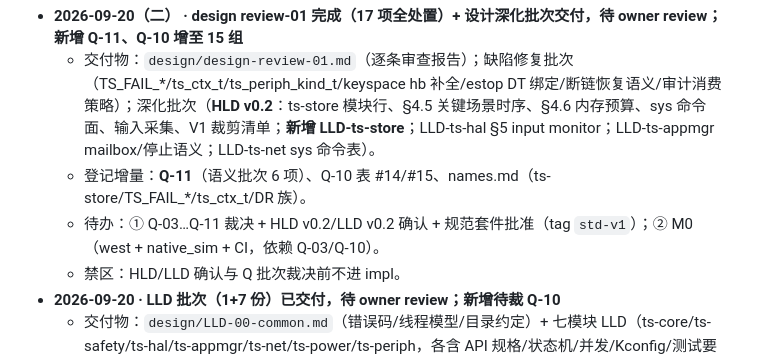
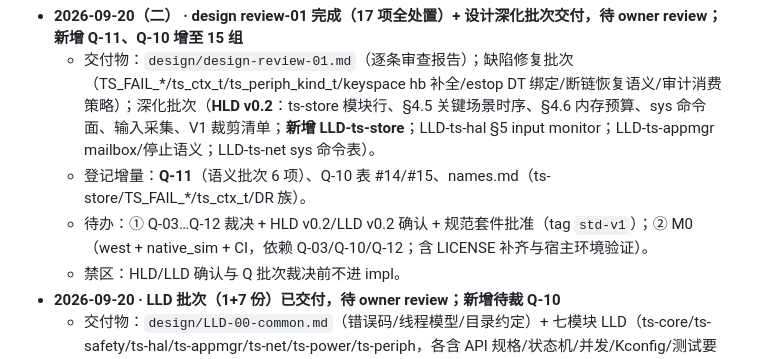
Before and after one commit to embalmer-Y/Tessera, a Markdown page: AGENTS.md, the part around the change. GitHub-like rendering.

```diff
--- a/AGENTS.md
+++ b/AGENTS.md
@@ -9,7 +9,7 @@
 - **2026-09-20（二） · design review-01 完成（17 项全处置）+ 设计深化批次交付，待 owner review；新增 Q-11、Q-10 增至 15 组**
   - 交付物：`design/design-review-01.md`（逐条审查报告）；缺陷修复批次（TS_FAIL_*/ts_ctx_t/ts_periph_kind_t/keyspace hb 补全/estop DT 绑定/断链恢复语义/审计消费策略）；深化批次（**HLD v0.2**：ts-store 模块行、§4.5 关键场景时序、§4.6 内存预算、sys 命令面、输入采集、V1 裁剪清单；**新增 LLD-ts-store**；LLD-ts-hal §5 input monitor；LLD-ts-appmgr mailbox/停止语义；LLD-ts-net sys 命令表）。
   - 登记增量：**Q-11**（语义批次 6 项）、Q-10 表 #14/#15、names.md（ts-store/TS_FAIL_*/ts_ctx_t/DR 族）。
-  - 待办：① Q-03…Q-11 裁决 + HLD v0.2/LLD v0.2 确认 + 规范套件批准（tag `std-v1`）；② M0（west + native_sim + CI，依赖 Q-03/Q-10）。
+  - 待办：① Q-03…Q-12 裁决 + HLD v0.2/LLD v0.2 确认 + 规范套件批准（tag `std-v1`）；② M0（west + native_sim + CI，依赖 Q-03/Q-10/Q-12；含 LICENSE 补齐与宿主环境验证）。
   - 禁区：HLD/LLD 确认与 Q 批次裁决前不进 impl。
 - **2026-09-20 · LLD 批次（1+7 份）已交付，待 owner review；新增待裁 Q-10**
   - 交付物：`design/LLD-00-common.md`（错误码/线程模型/目录约定）+ 七模块 LLD（ts-core/ts-safety/ts-hal/ts-appmgr/ts-net/ts-power/ts-periph，各含 API 规格/状态机/并发/Kconfig/测试要点/未决依赖）；**Q-10**（LLD 默认值清单 13 组，`decisions.md`）。
```
Also changed, not shown: decisions.md (+8 -0 lines), docs/names.md (+2 -0 lines).
